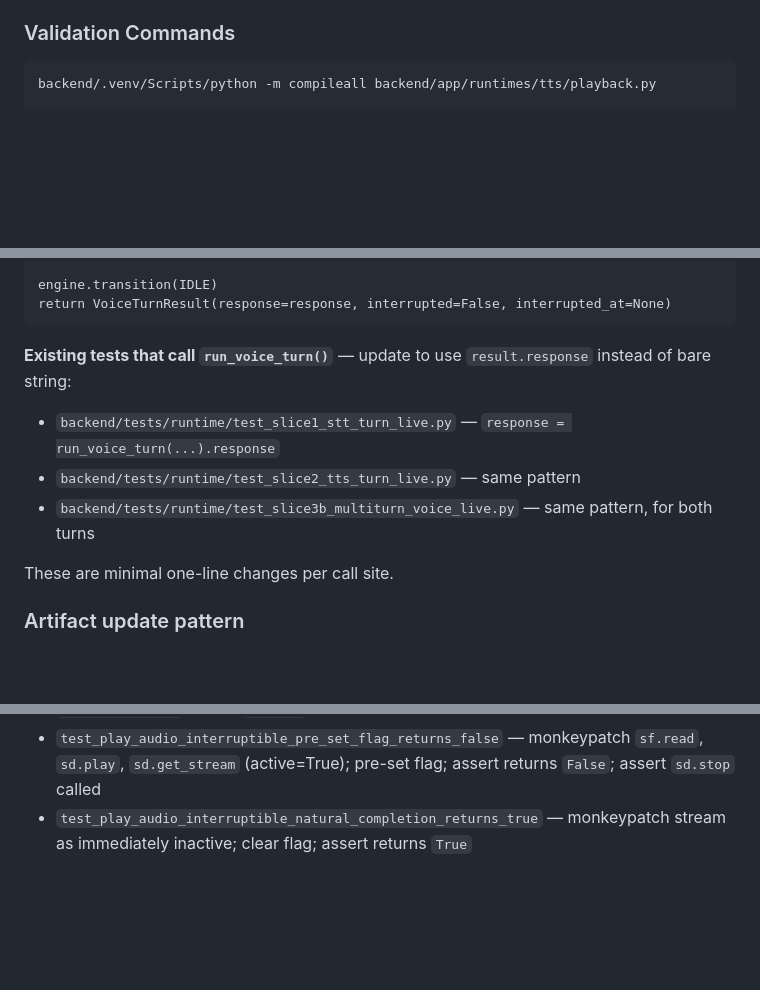
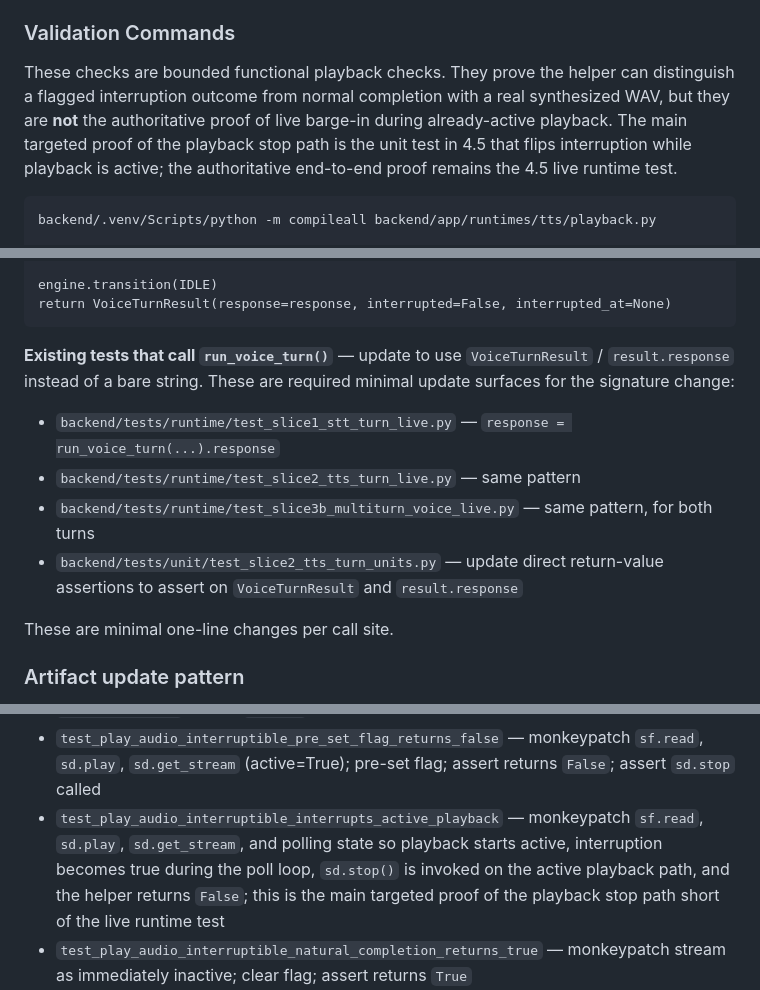
Before and after one commit to bentman/JARVISv6, a Markdown page: 20260402-slice_4.md, 3 parts joined by grey strips. GitHub-like rendering; blank space fills up the shorter version.

````diff
--- a/20260402-slice_4.md
+++ b/20260402-slice_4.md
@@ -360,6 +360,8 @@ Implementation:
 
 ### Validation Commands
 
+These checks are bounded functional playback checks. They prove the helper can distinguish a flagged interruption outcome from normal completion with a real synthesized WAV, but they are **not** the authoritative proof of live barge-in during already-active playback. The main targeted proof of the playback stop path is the unit test in 4.5 that flips interruption while playback is active; the authoritative end-to-end proof remains the 4.5 live runtime test.
+
 ```powershell
 backend/.venv/Scripts/python -m compileall backend/app/runtimes/tts/playback.py
 
@@ -466,11 +468,12 @@ engine.transition(IDLE)
 return VoiceTurnResult(response=response, interrupted=False, interrupted_at=None)
 ```
 
-**Existing tests that call `run_voice_turn()`** — update to use `result.response` instead of bare string:
+**Existing tests that call `run_voice_turn()`** — update to use `VoiceTurnResult` / `result.response` instead of a bare string. These are required minimal update surfaces for the signature change:
 
 - `backend/tests/runtime/test_slice1_stt_turn_live.py` — `response = run_voice_turn(...).response`
 - `backend/tests/runtime/test_slice2_tts_turn_live.py` — same pattern
 - `backend/tests/runtime/test_slice3b_multiturn_voice_live.py` — same pattern, for both turns
+- `backend/tests/unit/test_slice2_tts_turn_units.py` — update direct return-value assertions to assert on `VoiceTurnResult` and `result.response`
 
 These are minimal one-line changes per call site.
 
@@ -538,6 +541,7 @@ Required unit tests — all monkeypatched, no live hardware:
 - `test_barge_in_detector_failed_on_stream_open_error` — `sd.InputStream` raises `OSError` on init; assert `detector.failed=True`, `detector.failure_reason` non-empty
 - `test_barge_in_detector_stop_does_not_call_sd_stop` — monkeypatch `sd.stop`; call `detector.stop()`; assert `sd.stop` was NOT called
 - `test_play_audio_interruptible_pre_set_flag_returns_false` — monkeypatch `sf.read`, `sd.play`, `sd.get_stream` (active=True); pre-set flag; assert returns `False`; assert `sd.stop` called
+- `test_play_audio_interruptible_interrupts_active_playback` — monkeypatch `sf.read`, `sd.play`, `sd.get_stream`, and polling state so playback starts active, interruption becomes true during the poll loop, `sd.stop()` is invoked on the active playback path, and the helper returns `False`; this is the main targeted proof of the playback stop path short of the live runtime test
 - `test_play_audio_interruptible_natural_completion_returns_true` — monkeypatch stream as immediately inactive; clear flag; assert returns `True`
 - `test_voice_turn_result_interrupted_contract` — `VoiceTurnResult(response=None, interrupted=True, interrupted_at='...')` has correct fields
 - `test_voice_service_interrupted_produces_correct_result` — full monkeypatched `run_voice_turn` with `play_audio_interruptible` returning `False`; assert result `.interrupted=True`, `.response=None`; assert engine final state is `RECOVERING`
````
Also changed, not shown: other parts of 20260402-slice_4.md (+1 -0 lines).
